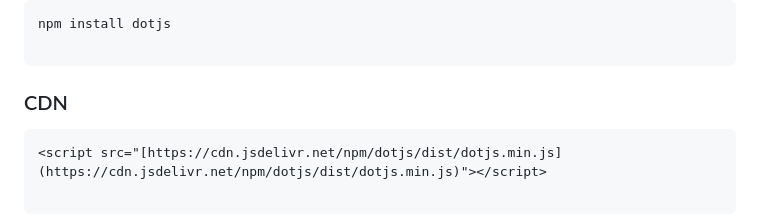
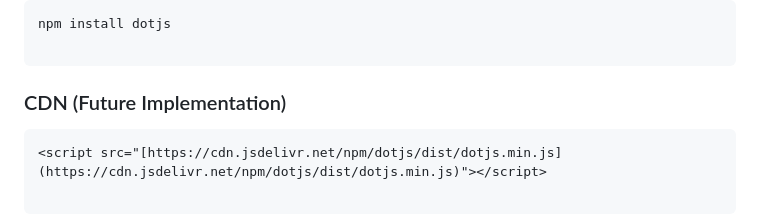
Before and after one commit to StevenPitso/DotJS, a Markdown page: ReadMe.md, the part around one of its changes. GitHub-like rendering.

Commit message:
Revise CDN section for future implementation
Updated CDN section to indicate future implementation.

````diff
--- a/ReadMe.md
+++ b/ReadMe.md
@@ -83,7 +83,7 @@ npm install dotjs
 
 ```
 
-### CDN
+### CDN (Future Implementation)
 
 ```html
 <script src="[https://cdn.jsdelivr.net/npm/dotjs/dist/dotjs.min.js](https://cdn.jsdelivr.net/npm/dotjs/dist/dotjs.min.js)"></script>
````
Also changed, not shown: other parts of ReadMe.md (+0 -2 lines).
